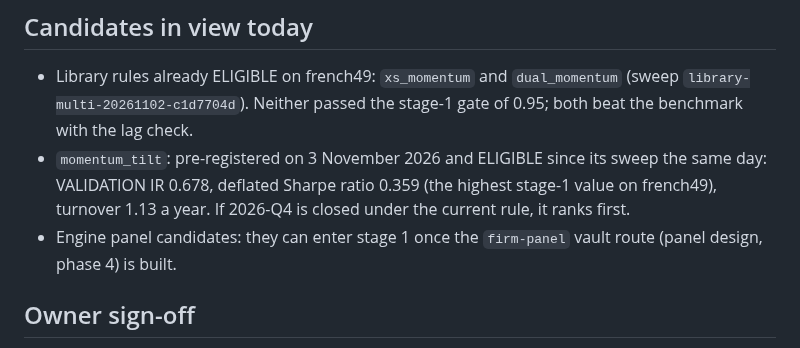
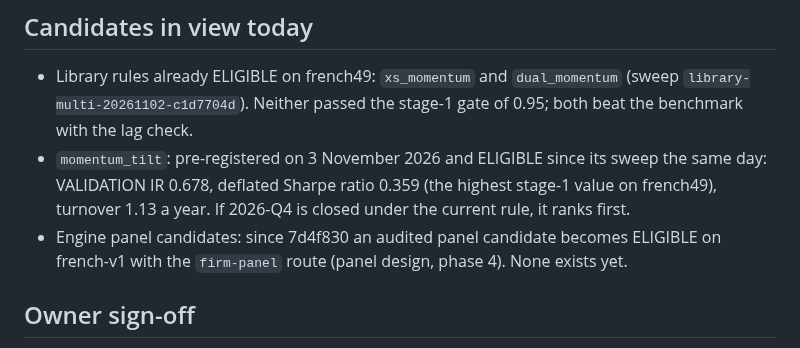
Before and after one commit to BGonnermann/Compertum, a Markdown page: docs/VAULT_POLICY_DRAFT.md, the part around the change. Drawn GitHub-style.

Commit message:
Vault policy draft: phase 4 is built (7d4f830)
Co-Authored-By: Claude Opus 5.5 <noreply@anthropic.com>
Claude-Session: https://claude.ai/code/session_01Ff9Y1bkRFrdcfCmncYUybf

```diff
--- a/docs/VAULT_POLICY_DRAFT.md
+++ b/docs/VAULT_POLICY_DRAFT.md
@@ -35,7 +35,7 @@ Every candidate spent raises the bar for every later one in the same vault. The
 - Library rules already ELIGIBLE on french49: `xs_momentum` and `dual_momentum` (sweep `library-multi-20261102-c1d7704d`). Neither passed the stage-1 gate of 0.95; both beat the benchmark with the lag check.
 - `momentum_tilt`: pre-registered on 3 November 2026 and ELIGIBLE since its sweep the same day: VALIDATION IR 0.678, deflated Sharpe ratio 0.359
   (the highest stage-1 value on french49), turnover 1.13 a year. If 2026-Q4 is closed under the current rule, it ranks first.
-- Engine panel candidates: they can enter stage 1 once the `firm-panel` vault route (panel design, phase 4) is built.
+- Engine panel candidates: since 7d4f830 an audited panel candidate becomes ELIGIBLE on french-v1 with the `firm-panel` route (panel design, phase 4). None exists yet.
 
 ## Owner sign-off
 
```
